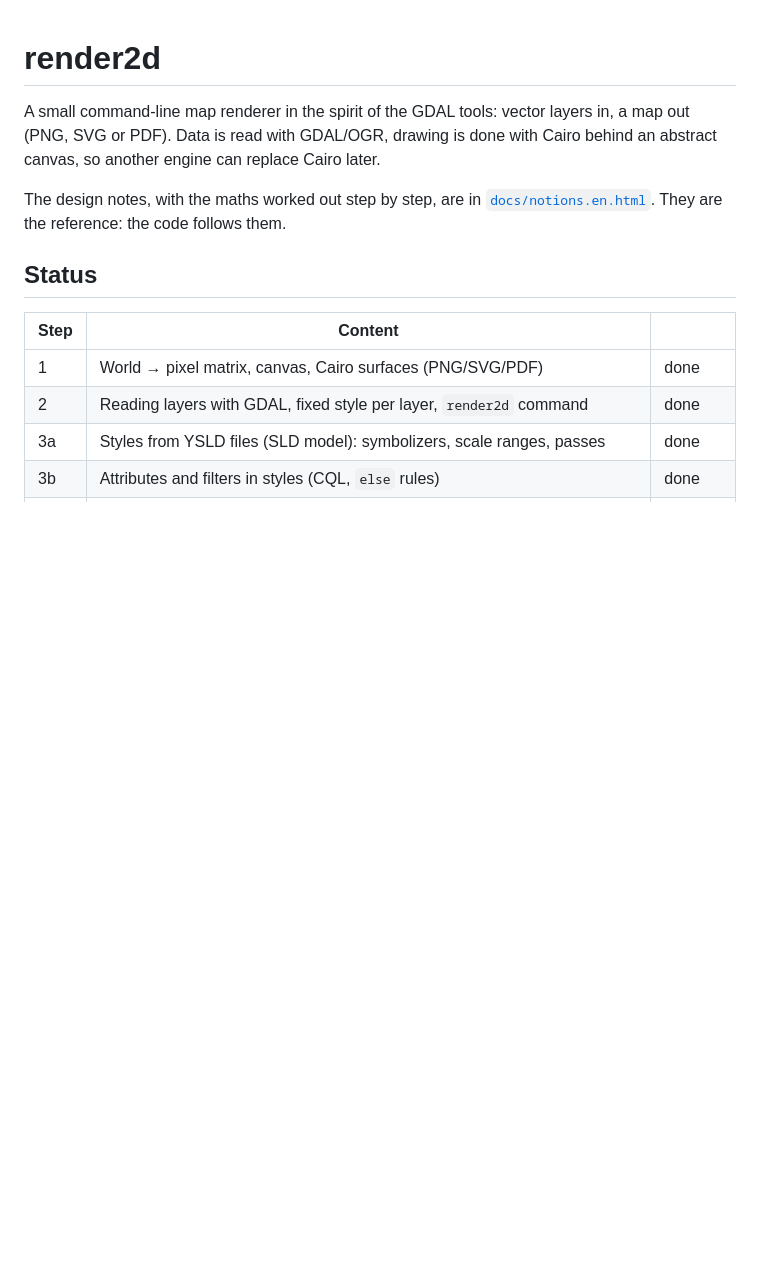
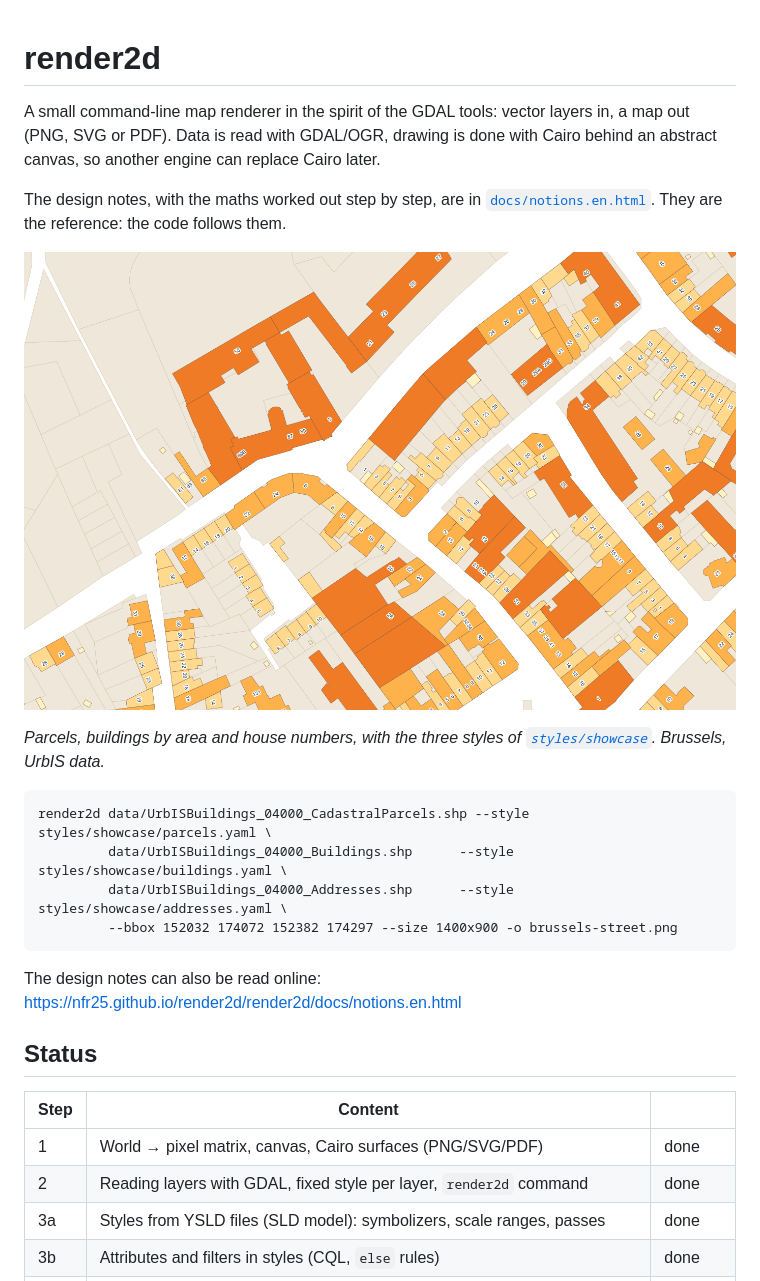
Before and after one commit to nfr25/render2d, a Markdown page: render2d/README.md, the part around the change. Rendered like a GitHub page; pictures changed too: render2d/docs/img/brussels-street.png (added); blank space fills up the shorter version.

Commit message:
Showcase: three images of Brussels and their styles

````diff
--- a/render2d/README.md
+++ b/render2d/README.md
@@ -8,6 +8,22 @@ later.
 The design notes, with the maths worked out step by step, are in
 [`docs/notions.en.html`](docs/notions.en.html). They are the reference:
 the code follows them.
+
+
+![Streets of Evere at 1:893, house numbers along the facades](docs/img/brussels-street.png)
+
+*Parcels, buildings by area and house numbers, with the three styles of
+[`styles/showcase`](styles/showcase). Brussels, UrbIS data.*
+
+```
+render2d data/UrbISBuildings_04000_CadastralParcels.shp --style styles/showcase/parcels.yaml \
+         data/UrbISBuildings_04000_Buildings.shp      --style styles/showcase/buildings.yaml \
+         data/UrbISBuildings_04000_Addresses.shp      --style styles/showcase/addresses.yaml \
+         --bbox 152032 174072 152382 174297 --size 1400x900 -o brussels-street.png
+```
+
+The design notes can also be read online:
+<https://nfr25.github.io/render2d/render2d/docs/notions.en.html>
 
 ## Status
 
````
Also changed, not shown: README.md (+7 -0 lines), render2d/docs/img/brussels-district.png (added), render2d/docs/img/brussels-region.png (added), 5 other files.
